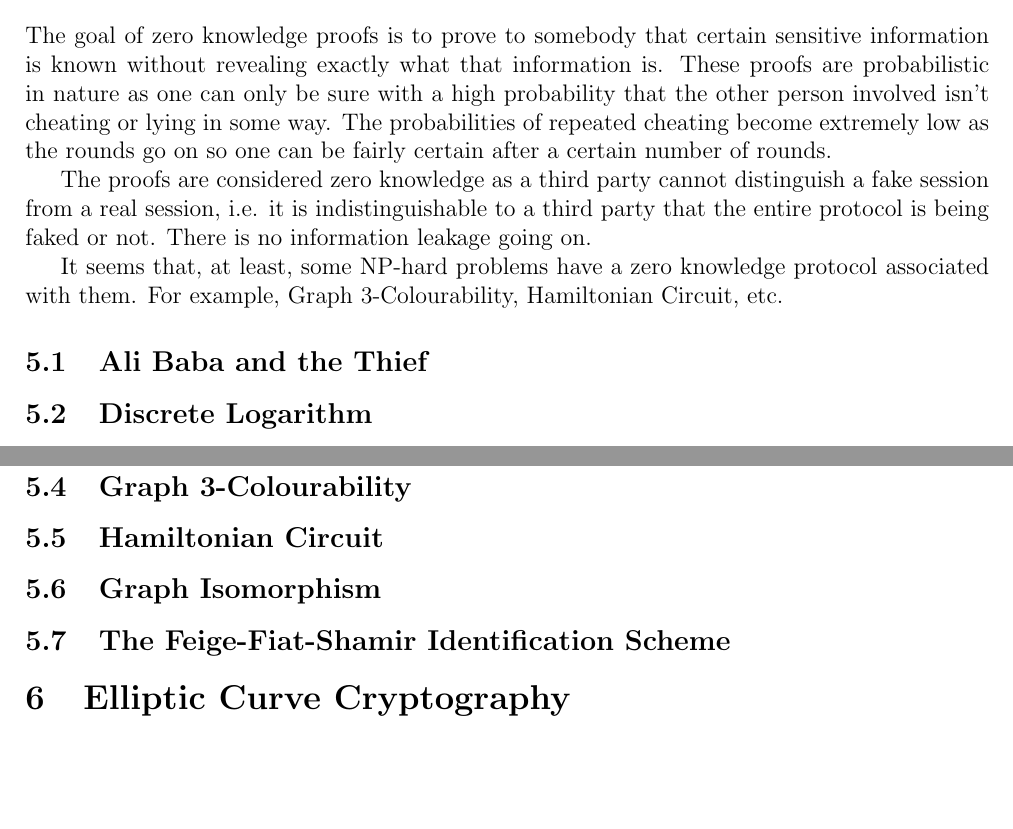
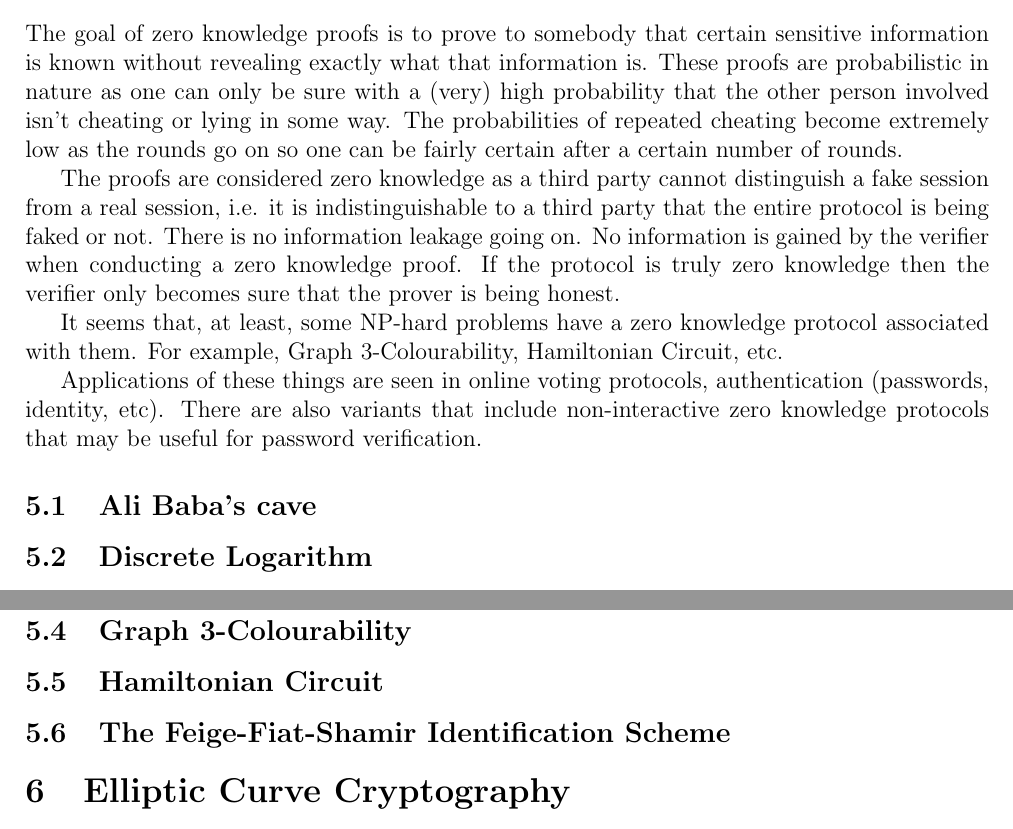
Before and after one commit to digital-idoru/CryptographyReview, a LaTeX document (Crypto_Review_20140511.tex): two parts of pages 9 and 11 of 11, joined at a grey line, cut so that both start at the same text, the shorter picture padded with empty space. Compiled offline with pdfLaTeX.

Commit message:
More information on Zero Knowledge Protocols

```diff
--- a/Crypto_Review_20140511.tex
+++ b/Crypto_Review_20140511.tex
@@ -288,13 +288,15 @@ Chose random $r$ which is kept secret. Then have the person sign $Mr^{e}$ i.e co
 
 
 \section{Zero Knowledge Proofs}
-The goal of zero knowledge proofs is to prove to somebody that certain sensitive information is known without revealing exactly what that information is. These proofs are probabilistic in nature as one can only be sure with a high probability that the other person involved isn't cheating or lying in some way. The probabilities of repeated cheating become extremely low as the rounds go on so one can be fairly certain after a certain number of rounds.
+The goal of zero knowledge proofs is to prove to somebody that certain sensitive information is known without revealing exactly what that information is. These proofs are probabilistic in nature as one can only be sure with a (very) high probability that the other person involved isn't cheating or lying in some way. The probabilities of repeated cheating become extremely low as the rounds go on so one can be fairly certain after a certain number of rounds.
 
-The proofs are considered zero knowledge as a third party cannot distinguish a fake session from a real session, i.e. it is indistinguishable to a third party that the entire protocol is being faked or not. There is no information leakage going on.
+The proofs are considered zero knowledge as a third party cannot distinguish a fake session from a real session, i.e. it is indistinguishable to a third party that the entire protocol is being faked or not. There is no information leakage going on. No information is gained by the verifier when conducting a zero knowledge proof. If the protocol is truly zero knowledge then the verifier only becomes sure that the prover is being honest.
 
 It seems that, at least, some NP-hard problems have a zero knowledge protocol associated with them. For example, Graph 3-Colourability, Hamiltonian Circuit, etc.
 
-\subsection{Ali Baba and the Thief}
+Applications of these things are seen in online voting protocols, authentication (passwords, identity, etc). There are also variants that include non-interactive zero knowledge protocols that may be useful for password verification.
+
+\subsection{Ali Baba's cave}
 \subsection{Discrete Logarithm}
 The zero knowledge protocol for the Discrete Logarithm problem goes something like this. Suppose that $h = g^{\alpha}$ mod $p$ is public information. Peggy ($P$ for short) claims to know a solution, i.e, she claims to know $\alpha$. How can she prove that to Victor, $V$, without revealing any of the information. How can she convince Victor that she actually knows the solution to the discrete logarithm problem without any information leakage.
 
@@ -328,7 +330,6 @@ It is important to note that a different $r$ must be used for each round or the
 
 \subsection{Graph 3-Colourability}
 \subsection{Hamiltonian Circuit}
-\subsection{Graph Isomorphism}
 \subsection{The Feige-Fiat-Shamir Identification Scheme}
 
 \section{Elliptic Curve Cryptography}
```
